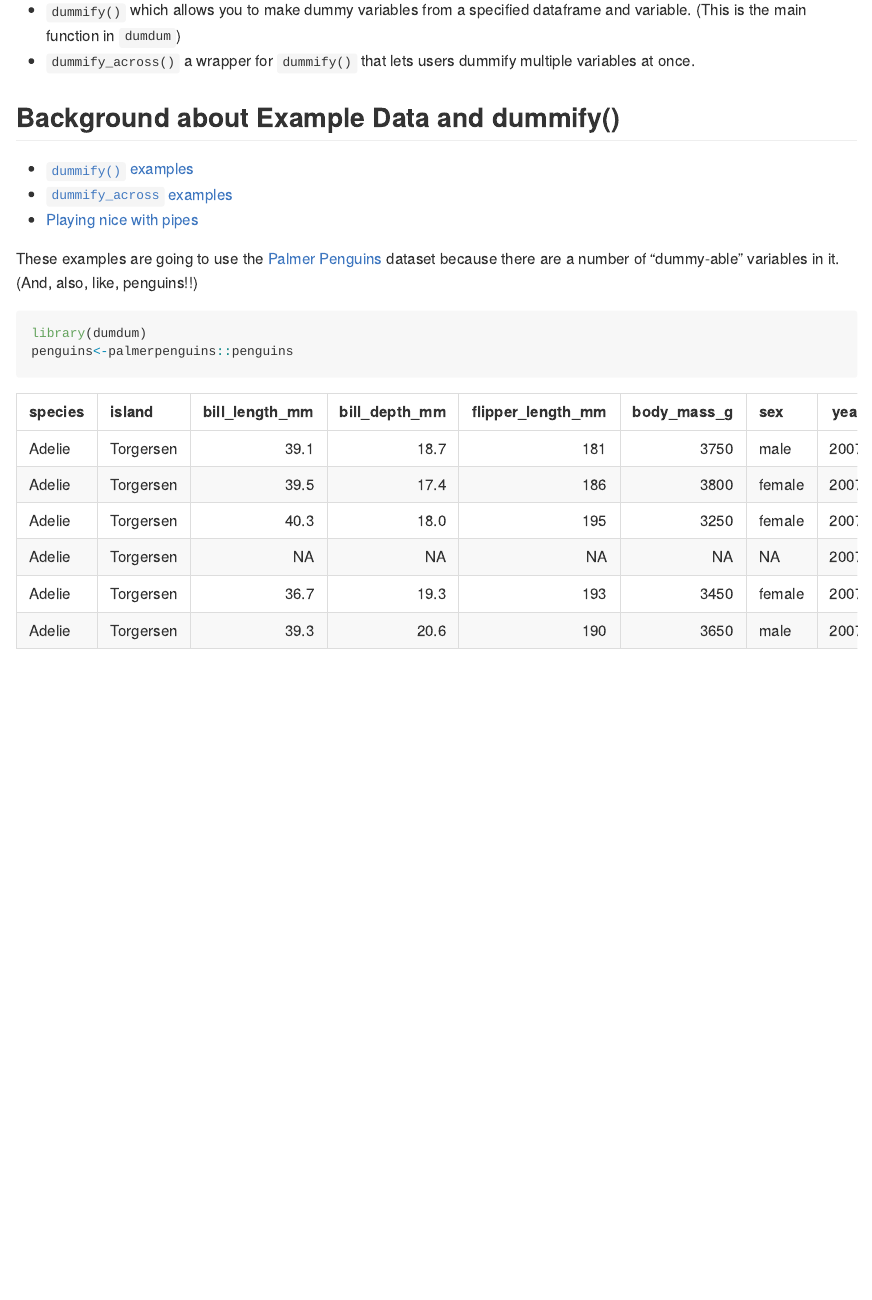
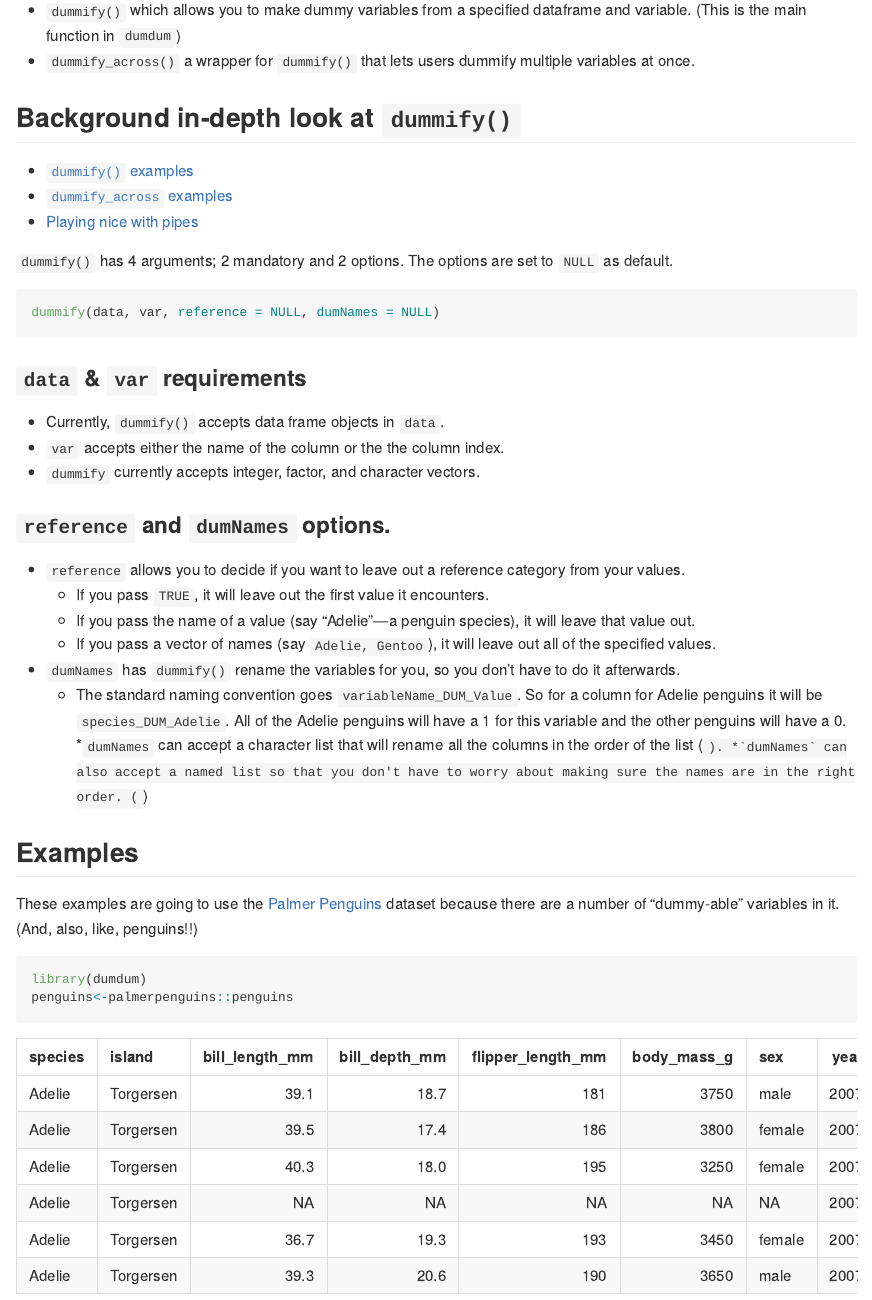
Before and after one commit to prlitics/dumdum, an R Markdown document (README.Rmd): the page in a window 1100 px wide, from 930 px down. Rendered offline with R 4.5, knitr and Pandoc, with nearby package versions; long lines of code are wrapped; badge pictures from the web are left out.

Commit message:
Made README more readable

````diff
--- a/README.Rmd
+++ b/README.Rmd
@@ -48,25 +48,11 @@ There are two functions in `dumdum`
 * `dummify()` which allows you to make dummy variables from a specified dataframe and variable. (This is the main function in `dumdum`)
 * `dummify_across()` a wrapper for `dummify()` that lets users dummify multiple variables at once.
 
-## Background about Example Data and dummify()
+## Background in-depth look at `dummify()`
 
 * [`dummify()` examples](#dummify)
 * [`dummify_across` examples](#dummify_across)
 * [Playing nice with pipes](#playing-nice-with-pipes)
-
-These examples are going to use the [Palmer Penguins](https://github.com/allisonhorst/palmerpenguins) dataset because there are a number of "dummy-able" variables in it. (And, also, like, penguins!!)
-
-
-
-```{r example}
-library(dumdum)
-penguins<-palmerpenguins::penguins
-```
-
-```{r echo=FALSE}
-knitr::kable(head(penguins))
-```
-
 
 `dummify()` has 4 arguments; 2 mandatory and 2 options. The options are set to `NULL` as default.
 
@@ -90,6 +76,19 @@ dummify(data, var, reference = NULL, dumNames = NULL)
     *`dumNames` can also accept a named list so that you don't have to worry about making sure the names are in the right order. (```r dumNames = c("Ad"="Adelie","Ge"="Gentoo","Ch"="Chinstrap")```)
 
 ## Examples
+These examples are going to use the [Palmer Penguins](https://github.com/allisonhorst/palmerpenguins) dataset because there are a number of "dummy-able" variables in it. (And, also, like, penguins!!)
+
+
+
+```{r example}
+library(dumdum)
+penguins<-palmerpenguins::penguins
+```
+
+```{r echo=FALSE}
+knitr::kable(head(penguins))
+```
+
 ### `dummify` {#dummify}
 Let's say that you want to make a dummy variable for the penguins' sex because you plan to run a regression where you check to see if sex is predictive of body mass. To make dummy variables out of species, you could do this with `dummify()`:
 
````
Also changed, not shown: README.md.
